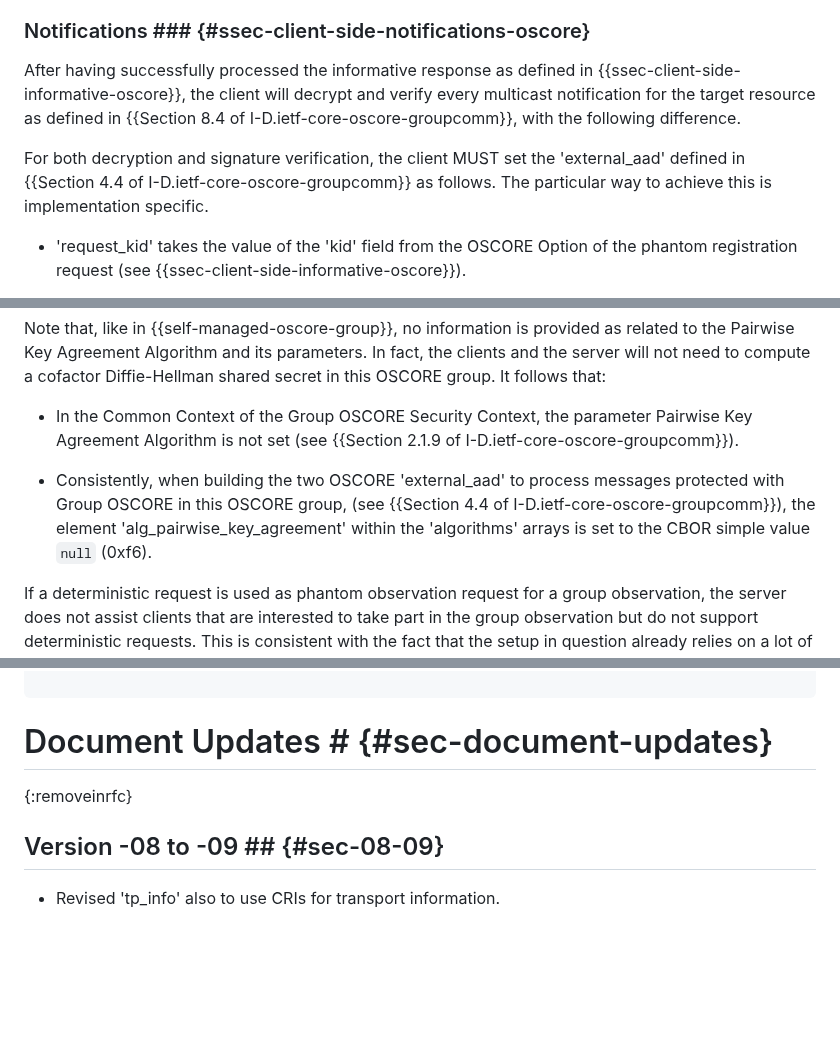
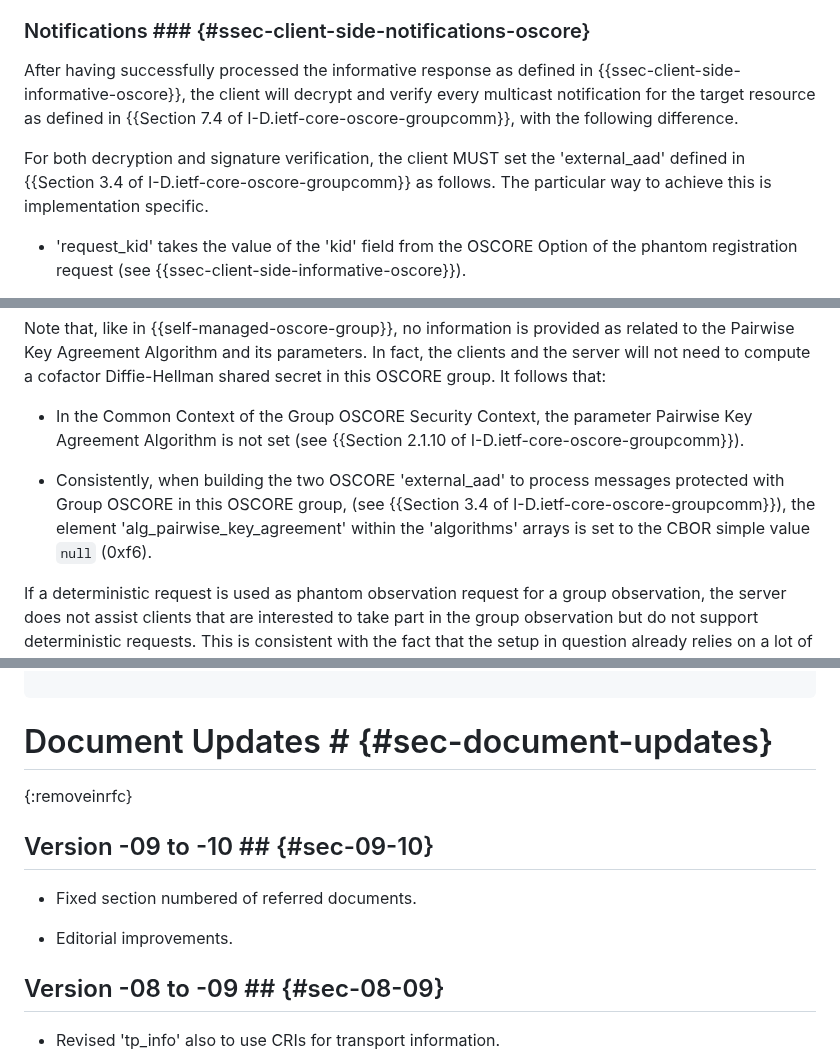
Before and after one commit to core-wg/observe-multicast-notifications, a Markdown page: draft-ietf-core-observe-multicast-notifications.md, 3 parts joined by grey strips. Drawn GitHub-style; blank space fills up the shorter version.

```diff
--- a/draft-ietf-core-observe-multicast-notifications.md
+++ b/draft-ietf-core-observe-multicast-notifications.md
@@ -868,9 +868,9 @@ If the informative response includes the parameter 'last_notif', the client also
 
 ### Notifications ### {#ssec-client-side-notifications-oscore}
 
-After having successfully processed the informative response as defined in {{ssec-client-side-informative-oscore}}, the client will decrypt and verify every multicast notification for the target resource as defined in {{Section 8.4 of I-D.ietf-core-oscore-groupcomm}}, with the following difference.
-
-For both decryption and signature verification, the client MUST set the 'external_aad' defined in {{Section 4.4 of I-D.ietf-core-oscore-groupcomm}} as follows. The particular way to achieve this is implementation specific.
+After having successfully processed the informative response as defined in {{ssec-client-side-informative-oscore}}, the client will decrypt and verify every multicast notification for the target resource as defined in {{Section 7.4 of I-D.ietf-core-oscore-groupcomm}}, with the following difference.
+
+For both decryption and signature verification, the client MUST set the 'external_aad' defined in {{Section 3.4 of I-D.ietf-core-oscore-groupcomm}} as follows. The particular way to achieve this is implementation specific.
 
 * 'request_kid' takes the value of the 'kid' field from the OSCORE Option of the phantom registration request (see {{ssec-client-side-informative-oscore}}).
 
@@ -1698,9 +1698,9 @@ If the optimization defined in {{self-managed-oscore-group}} is also used, the '
 
 Note that, like in {{self-managed-oscore-group}}, no information is provided as related to the Pairwise Key Agreement Algorithm and its parameters. In fact, the clients and the server will not need to compute a cofactor Diffie-Hellman shared secret in this OSCORE group. It follows that:
 
-* In the Common Context of the Group OSCORE Security Context, the parameter Pairwise Key Agreement Algorithm is not set (see {{Section 2.1.9 of I-D.ietf-core-oscore-groupcomm}}).
-
-* Consistently, when building the two OSCORE 'external_aad' to process messages protected with Group OSCORE in this OSCORE group, (see {{Section 4.4 of I-D.ietf-core-oscore-groupcomm}}), the element 'alg_pairwise_key_agreement' within the 'algorithms' arrays is set to the CBOR simple value `null` (0xf6).
+* In the Common Context of the Group OSCORE Security Context, the parameter Pairwise Key Agreement Algorithm is not set (see {{Section 2.1.10 of I-D.ietf-core-oscore-groupcomm}}).
+
+* Consistently, when building the two OSCORE 'external_aad' to process messages protected with Group OSCORE in this OSCORE group, (see {{Section 3.4 of I-D.ietf-core-oscore-groupcomm}}), the element 'alg_pairwise_key_agreement' within the 'algorithms' arrays is set to the CBOR simple value `null` (0xf6).
 
 If a deterministic request is used as phantom observation request for a group observation, the server does not assist clients that are interested to take part in the group observation but do not support deterministic requests. This is consistent with the fact that the setup in question already relies on a lot of agreed pre-configuration.
 
@@ -2380,6 +2380,12 @@ C1      C2      P         S
 # Document Updates # {#sec-document-updates}
 {:removeinrfc}
 
+## Version -09 to -10 ## {#sec-09-10}
+
+* Fixed section numbered of referred documents.
+
+* Editorial improvements.
+
 ## Version -08 to -09 ## {#sec-08-09}
 
 * Revised 'tp_info' also to use CRIs for transport information.
```
Also changed, not shown: other parts of draft-ietf-core-observe-multicast-notifications.md (+16 -16 lines).
